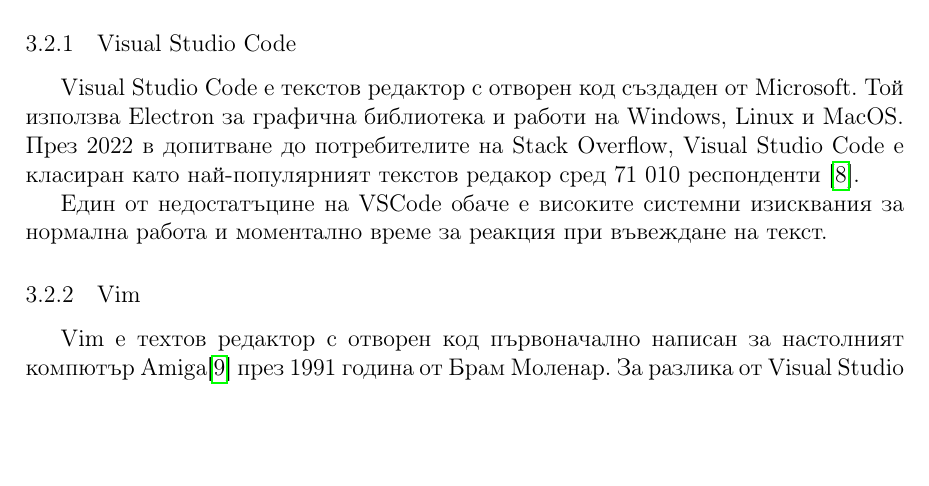
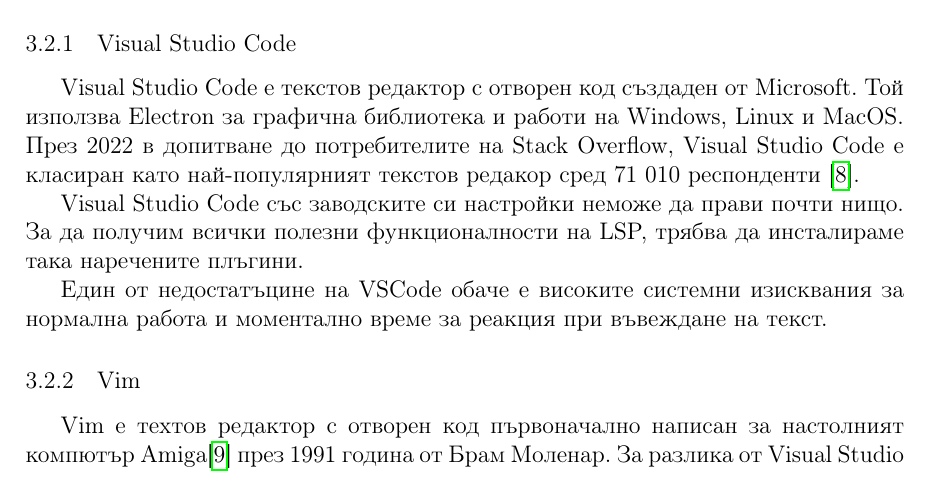
Before and after one commit to dakata1337/test-generator, a LaTeX thesis (docs/thesis.tex, which reads docs/setup/text-editor.tex): part of page 11 of 17, cut so that both start at the same text, the shorter picture padded with empty space. Compiled offline with pdfLaTeX.

Commit message:
docs: a little more info about vscode

```diff
--- a/docs/setup/text-editor.tex
+++ b/docs/setup/text-editor.tex
@@ -13,7 +13,10 @@
 класиран като най-популярният текстов редакор сред 71 010 респонденти
 \cite{vscode_wikipedia}.
 
-% TODO: info about plugins: rust-analyzer etc.
+Visual Studio Code със заводските си настройки неможе да прави почти нищо. За
+да получим всички полезни функционалности на LSP, трябва да инсталираме така
+наречените плъгини.
+% TODO: add images; how to install rust-analyzer etc.
 
 Един от недостатъцине на VSCode обаче е високите системни изисквания за
 нормална работа и моментално време за реакция при въвеждане на текст.
```
Also changed, not shown: docs/thesis.pdf.
